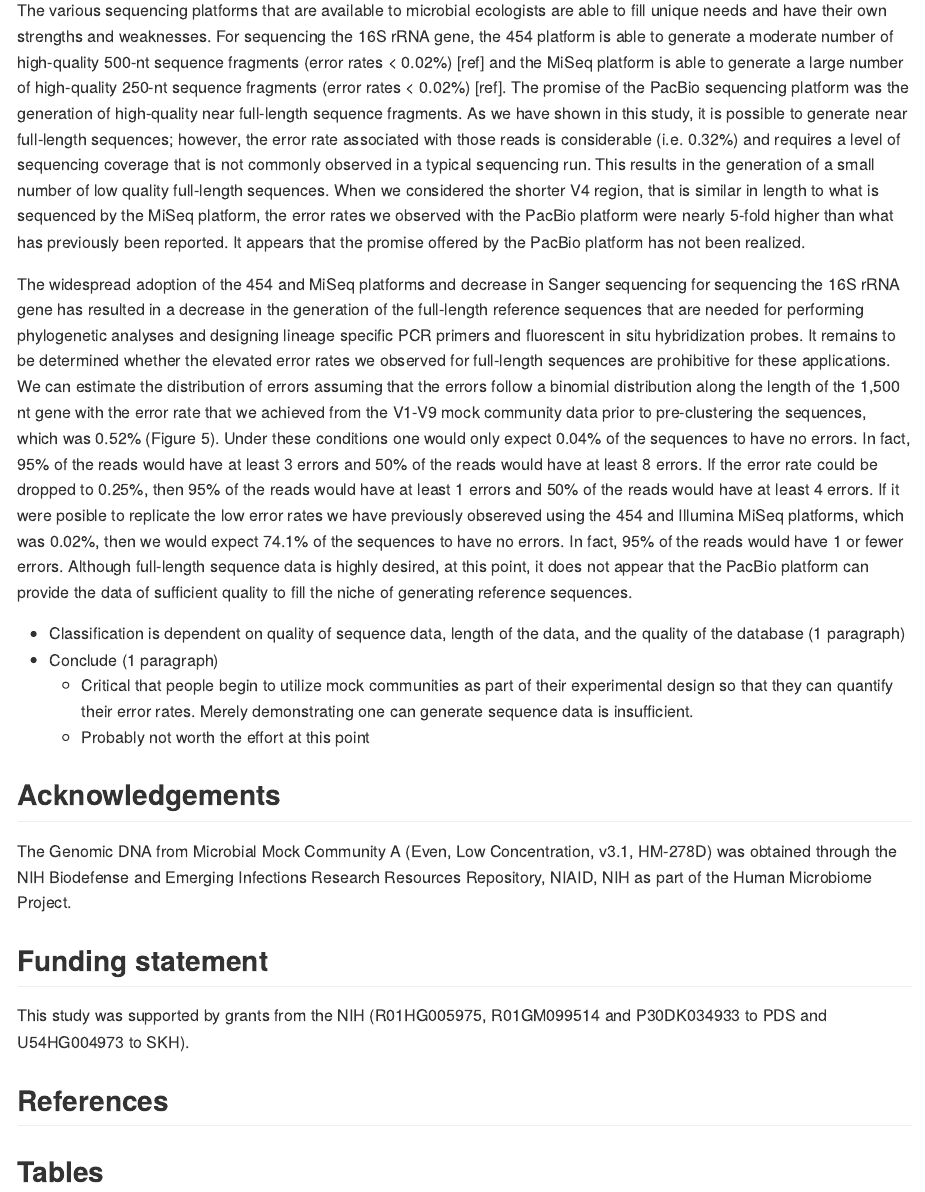
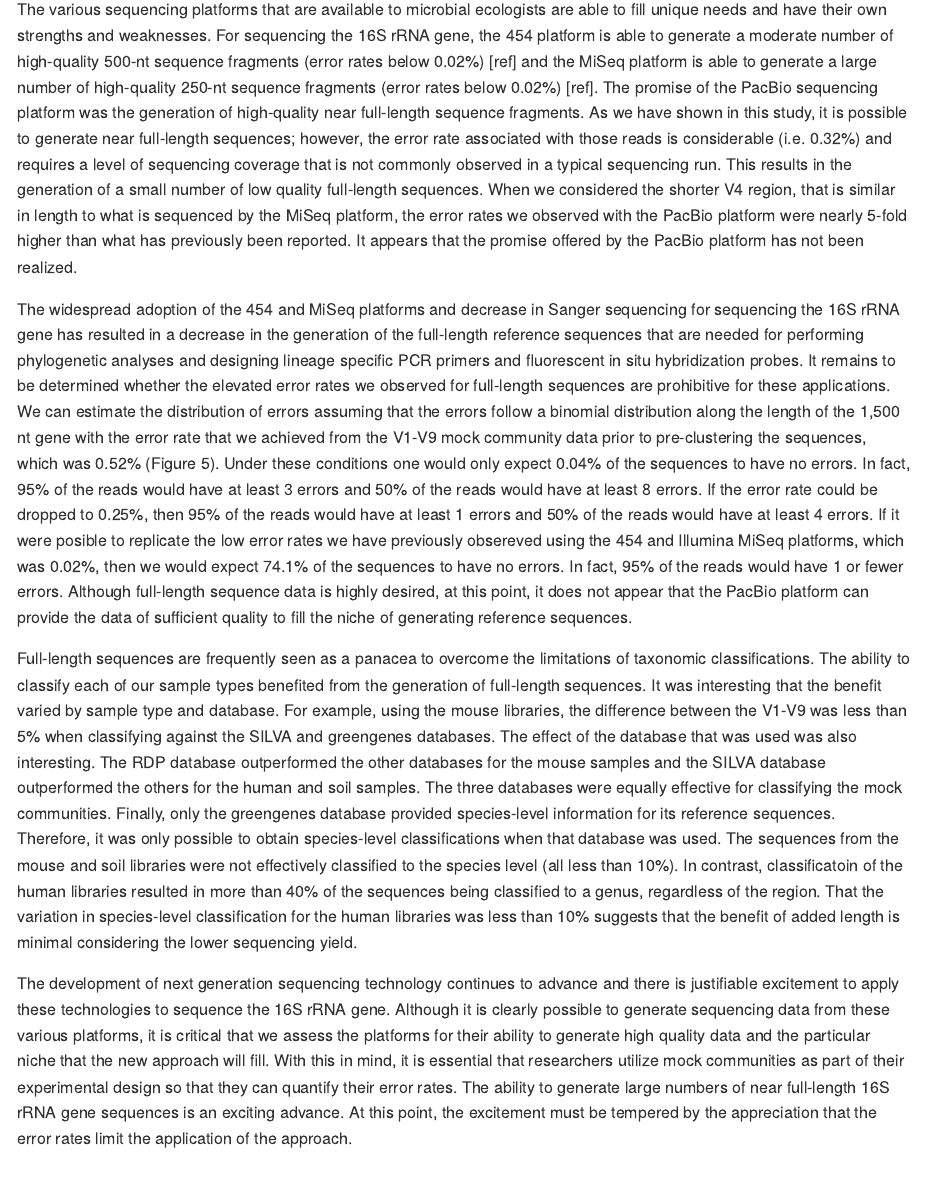
Before and after one commit to SchlossLab/Schloss_PacBio16S_PeerJ_2015, an R Markdown document (PacBioManuscript.Rmd): the page in a window 1100 px wide, from 6160 px down before the commit and from 6140 px down after it, so that both start at the same text. The pictures show the output file PacBioManuscript.md that the author committed with the source, drawn offline in the style of GitHub.

Commit message:
Finish first draft of Discussion; update ToDo list

```diff
--- a/PacBioManuscript.Rmd
+++ b/PacBioManuscript.Rmd
@@ -878,9 +877,9 @@ quite frequent.
 The various sequencing platforms that are available to microbial ecologists are
 able to fill unique needs and have their own strengths and weaknesses. For
 sequencing the 16S rRNA gene, the 454 platform is able to generate a moderate
-number of high-quality 500-nt sequence fragments (error rates < 0.02%) [ref] and
+number of high-quality 500-nt sequence fragments (error rates below 0.02%) [ref] and
 the MiSeq platform is able to generate a large number of high-quality 250-nt
-sequence fragments (error rates < 0.02%) [ref]. The promise of the PacBio
+sequence fragments (error rates below 0.02%) [ref]. The promise of the PacBio
 sequencing platform was the generation of high-quality near full-length sequence
 fragments. As we have shown in this study, it is possible to generate near
 full-length sequences; however, the error rate associated with those reads is
@@ -914,28 +913,46 @@ rate could be dropped to 0.25%, then 95% of
 the reads would have at least
 `r qbinom(0.05, 1500, 0.0025)` errors and 50% of the
 reads would have at least
-`r qbinom(0.50, 1500, 0.0025)` errors. If it were
-posible to replicate the low error rates we have previously obsereved using the
-454 and Illumina MiSeq platforms, which was 0.02%, then we would expect
+`r qbinom(0.50, 1500, 0.0025)` errors. If it were posible to replicate the low
+error rates we have previously obsereved using the 454 and Illumina MiSeq
+platforms, which was 0.02%, then we would expect
 `r round(100*dbinom(0, 1500, 0.0002), 1)`% of the sequences to have no errors.
 In fact, 95% of the reads would have `r qbinom(0.95, 1500, 0.0002)` or fewer
 errors. Although full-length sequence data is highly desired, at this point, it
 does not appear that the PacBio platform can provide the data of sufficient
 quality to fill the niche of generating reference sequences.
 
+Full-length sequences are frequently seen as a panacea to overcome the
+limitations of taxonomic classifications. The ability to classify each of our
+sample types benefited from the generation of full-length sequences. It was
+interesting that the benefit varied by sample type and database. For example,
+using the mouse libraries, the difference between the V1-V9 was less than 5%
+when classifying against the SILVA and greengenes databases. The effect of the
+database that was used was also interesting. The RDP database outperformed the
+other databases for the mouse samples and the SILVA database outperformed the
+others for the human and soil samples. The three databases were equally
+effective for classifying the mock communities. Finally, only the greengenes
+database provided species-level information for its reference sequences.
+Therefore, it was only possible to obtain species-level classifications when
+that database was used. The sequences from the mouse and soil libraries were not
+effectively classified to the species level (all less than 10%). In contrast,
+classificatoin of the human libraries resulted in more than 40% of the sequences
+being classified to a genus, regardless of the region. That the variation in
+species-level classification for the human libraries was less than 10% suggests
+that the benefit of added length is minimal considering the lower sequencing
+yield.
 
-
-* Classification is dependent on quality of sequence data, length of the data, and
-the quality of the database (1 paragraph)
-* Conclude (1 paragraph)
-	* Critical that people begin to utilize mock communities as part of their
-	  experimental design so that they can quantify their error rates. Merely
-	  demonstrating one can generate sequence data is insufficient.
-	* Probably not worth the effort at this point
-
-
-
-
+The development of next generation sequencing technology continues to advance
+and there is justifiable excitement to apply these technologies to sequence the
+16S rRNA gene. Although it is clearly possible to generate sequencing data from
+these various platforms, it is critical that we assess the platforms for their
+ability to generate high quality data and the particular niche that the new
+approach will fill. With this in mind, it is essential that researchers utilize
+mock communities as part of their experimental design so that they can quantify
+their error rates. The ability to generate large numbers of near full-length 16S
+rRNA gene sequences is an exciting advance. At this point, the excitement must
+be tempered by the appreciation that the error rates limit the application of
+the approach.
 
 
 ## Acknowledgements
```
Also changed, not shown: PacBioManuscript.md, PacBioManuscript.Rmd (1 more changed lines).
